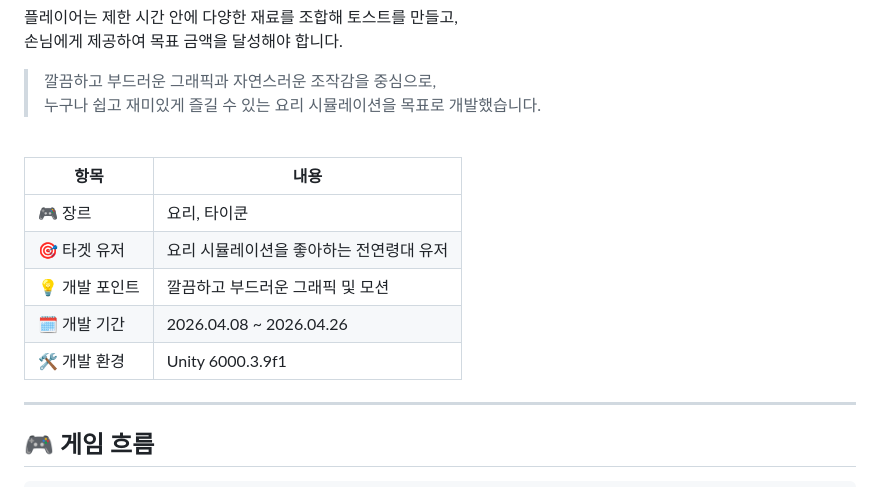
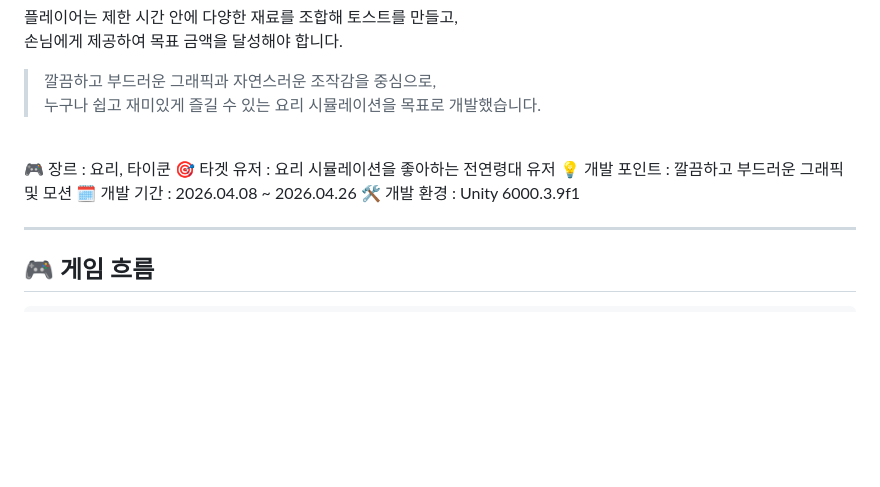
Before and after one commit to seonhee11111-commits/hamcheeto, a Markdown page: README.md, the part around the change. Rendered like a GitHub page; blank space fills up the shorter version.

```diff
--- a/README.md
+++ b/README.md
@@ -44,13 +44,11 @@
 
 <br />
 
-| 항목 | 내용 |
-|---|---|
-| 🎮 장르 | 요리, 타이쿤 |
-| 🎯 타겟 유저 | 요리 시뮬레이션을 좋아하는 전연령대 유저 |
-| 💡 개발 포인트 | 깔끔하고 부드러운 그래픽 및 모션 |
-| 🗓️ 개발 기간 | 2026.04.08 ~ 2026.04.26 |
-| 🛠️ 개발 환경 | Unity 6000.3.9f1 |
+ 🎮 장르 : 요리, 타이쿤
+ 🎯 타겟 유저 : 요리 시뮬레이션을 좋아하는 전연령대 유저
+ 💡 개발 포인트 : 깔끔하고 부드러운 그래픽 및 모션
+ 🗓️ 개발 기간 : 2026.04.08 ~ 2026.04.26
+ 🛠️ 개발 환경 : Unity 6000.3.9f1
 
 ---
 
```
